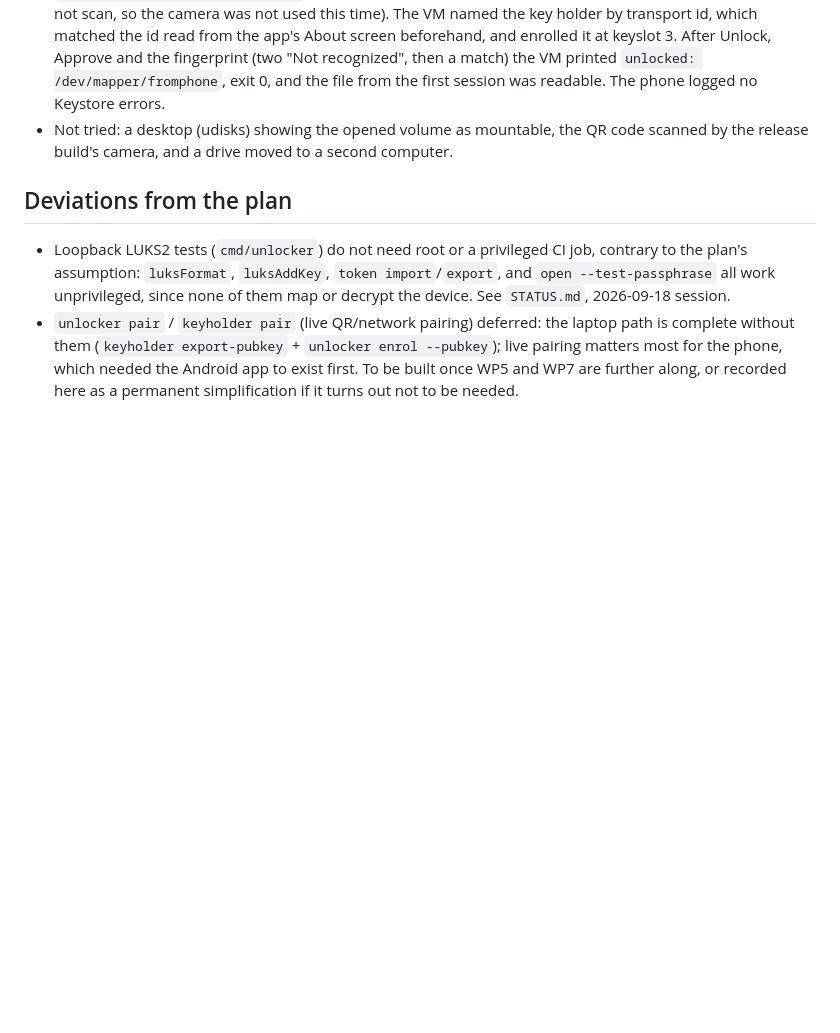
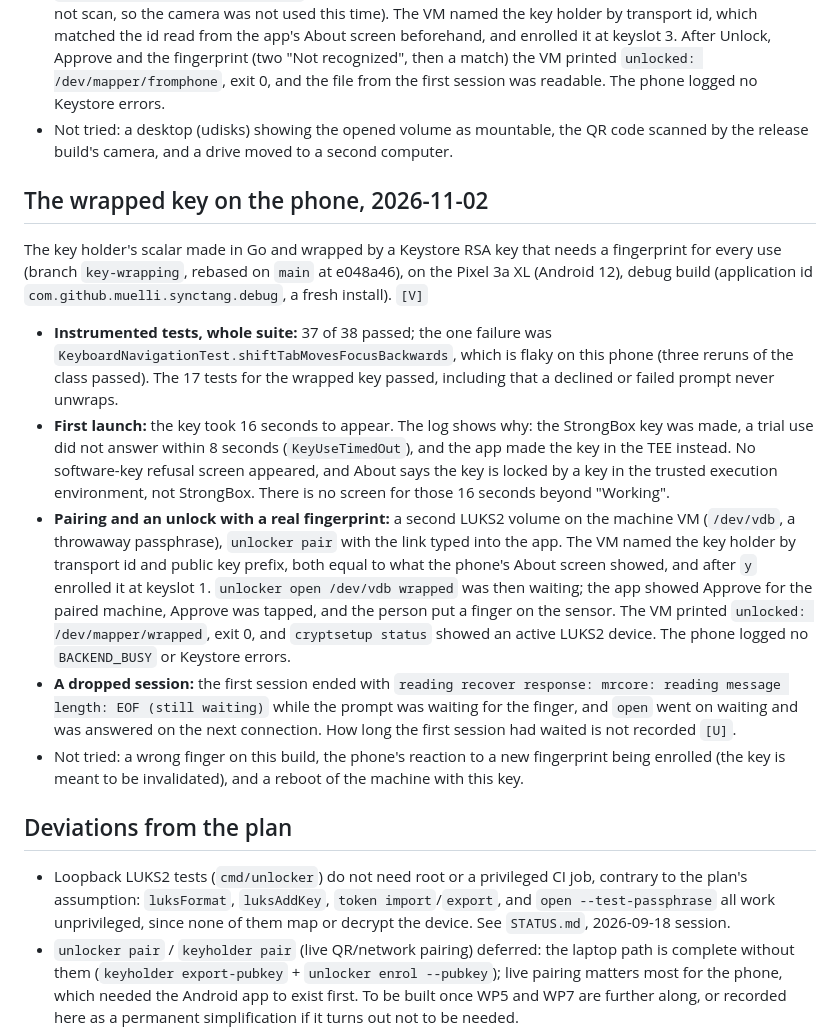
Before and after one commit to muelli/synctang, a Markdown page: TESTREPORT.md, the part around the change. Drawn GitHub-style; blank space fills up the shorter version.

Commit message:
TESTREPORT: the wrapped key, unlocked with a real fingerprint on the Pixel

```diff
--- a/TESTREPORT.md
+++ b/TESTREPORT.md
@@ -276,6 +276,41 @@ unlocker open /dev/vdb <name>` and approved by a key holder. `[V]`
   QR code scanned by the release build's camera, and a drive moved to a second
   computer.
 
+## The wrapped key on the phone, 2026-11-02
+
+The key holder's scalar made in Go and wrapped by a Keystore RSA key that
+needs a fingerprint for every use (branch `key-wrapping`, rebased on `main` at
+e048a46), on the Pixel 3a XL (Android 12), debug build (application id
+`com.github.muelli.synctang.debug`, a fresh install). `[V]`
+
+- **Instrumented tests, whole suite:** 37 of 38 passed; the one failure was
+  `KeyboardNavigationTest.shiftTabMovesFocusBackwards`, which is flaky on this
+  phone (three reruns of the class passed). The 17 tests for the wrapped key
+  passed, including that a declined or failed prompt never unwraps.
+- **First launch:** the key took 16 seconds to appear. The log shows why: the
+  StrongBox key was made, a trial use did not answer within 8 seconds
+  (`KeyUseTimedOut`), and the app made the key in the TEE instead. No
+  software-key refusal screen appeared, and About says the key is locked by a
+  key in the trusted execution environment, not StrongBox. There is no screen
+  for those 16 seconds beyond "Working".
+- **Pairing and an unlock with a real fingerprint:** a second LUKS2 volume on
+  the machine VM (`/dev/vdb`, a throwaway passphrase), `unlocker pair` with the
+  link typed into the app. The VM named the key holder by transport id and
+  public key prefix, both equal to what the phone's About screen showed, and
+  after `y` enrolled it at keyslot 1. `unlocker open /dev/vdb wrapped` was
+  then waiting; the app showed Approve for the paired machine, Approve was
+  tapped, and the person put a finger on the sensor. The VM printed
+  `unlocked: /dev/mapper/wrapped`, exit 0, and `cryptsetup status` showed an
+  active LUKS2 device. The phone logged no `BACKEND_BUSY` or Keystore errors.
+- **A dropped session:** the first session ended with
+  `reading recover response: mrcore: reading message length: EOF (still
+  waiting)` while the prompt was waiting for the finger, and `open` went on
+  waiting and was answered on the next connection. How long the first session
+  had waited is not recorded `[U]`.
+- Not tried: a wrong finger on this build, the phone's reaction to a new
+  fingerprint being enrolled (the key is meant to be invalidated), and a
+  reboot of the machine with this key.
+
 ## Deviations from the plan
 
 - Loopback LUKS2 tests (`cmd/unlocker`) do not need root or a privileged
```
